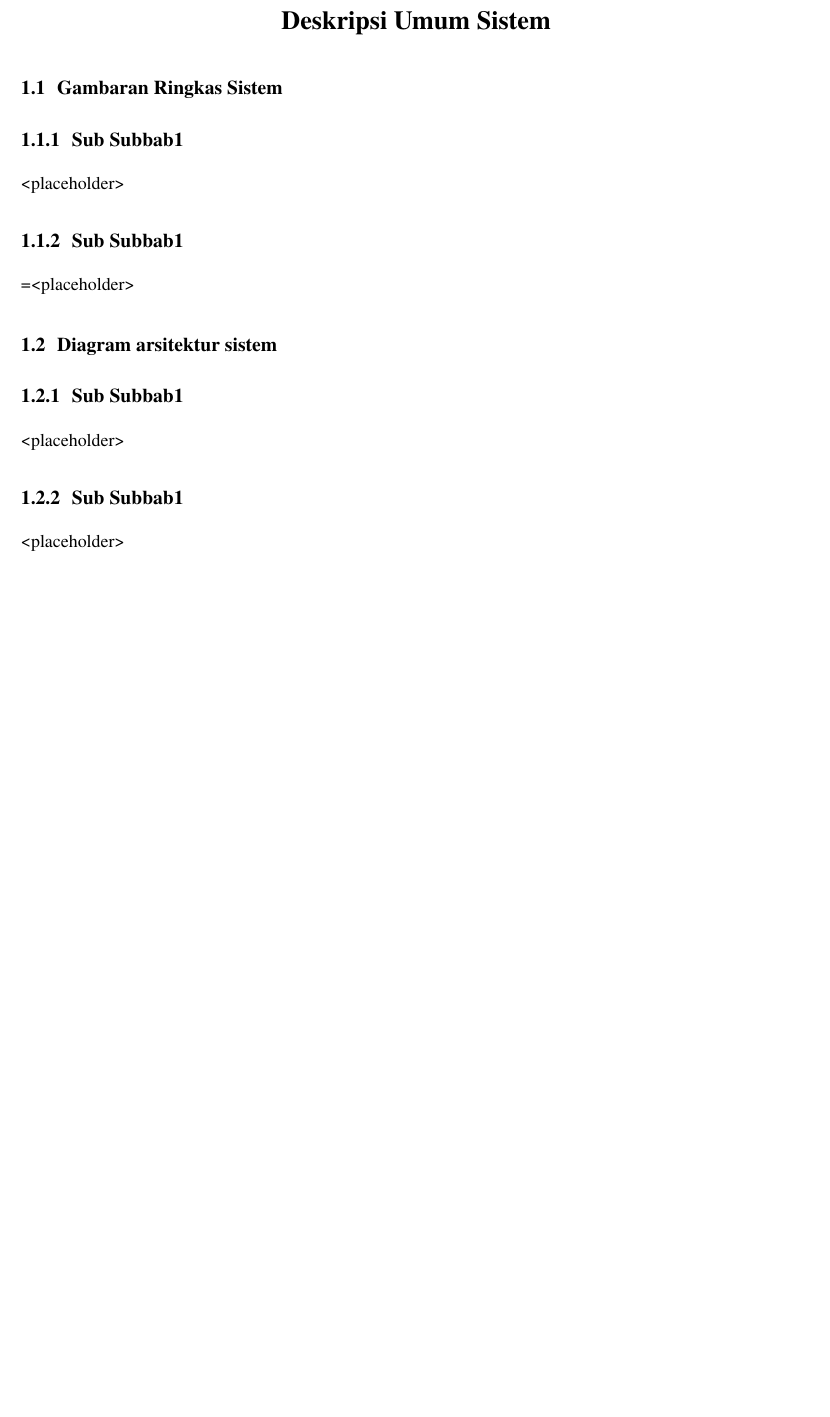
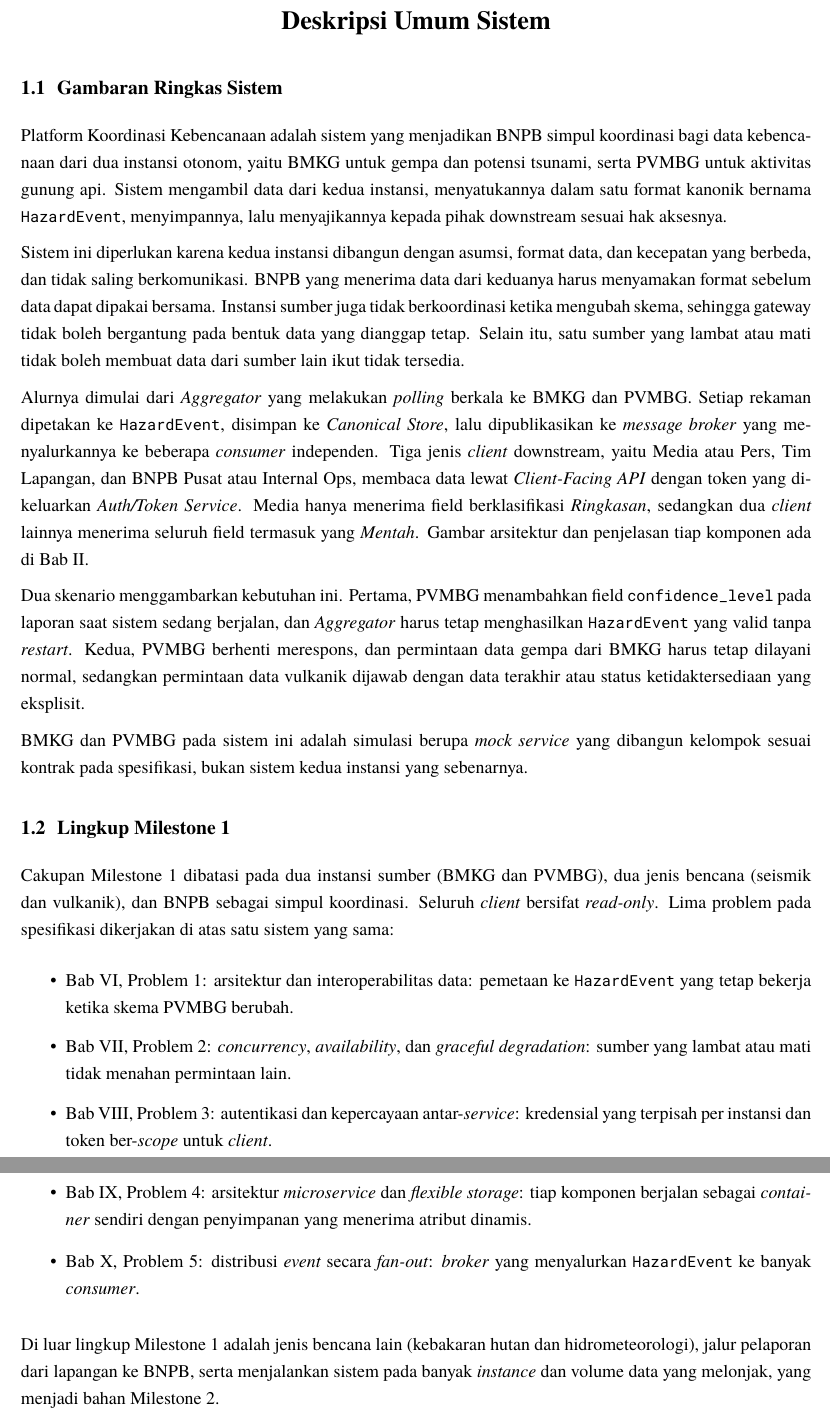
Before and after one commit to brii26/distributed-hazard-coordination, a LaTeX document (doc/latex/main.tex, which reads doc/latex/chapters/BabI.tex): part of page 7 of 42 before the commit and two parts of pages 7 and 8 of 43 after it, the two joined at a grey line, cut so that both start at the same text, the shorter picture padded with empty space. Compiled offline with XeLaTeX; a missing font is replaced by an installed copy or a similar font.

Commit message:
docs(report): write Bab I system overview (#212)

```diff
--- a/doc/latex/chapters/BabI.tex
+++ b/doc/latex/chapters/BabI.tex
@@ -1,21 +1,28 @@
+% sumber: doc/IF4031 - Tugas Besar - M1.md, doc/IF4031 - Tugas Besar - Dokumen Terpusat.md, Bab II, Bab VI sampai X
 \chapter{Deskripsi Umum Sistem}
 
 \section{Gambaran Ringkas Sistem}
 
-\subsection{Sub Subbab1}
+Platform Koordinasi Kebencanaan adalah sistem yang menjadikan BNPB simpul koordinasi bagi data kebencanaan dari dua instansi otonom, yaitu BMKG untuk gempa dan potensi tsunami, serta PVMBG untuk aktivitas gunung api. Sistem mengambil data dari kedua instansi, menyatukannya dalam satu format kanonik bernama \texttt{HazardEvent}, menyimpannya, lalu menyajikannya kepada pihak downstream sesuai hak aksesnya.
 
-\textless placeholder\textgreater{}
+Sistem ini diperlukan karena kedua instansi dibangun dengan asumsi, format data, dan kecepatan yang berbeda, dan tidak saling berkomunikasi. BNPB yang menerima data dari keduanya harus menyamakan format sebelum data dapat dipakai bersama. Instansi sumber juga tidak berkoordinasi ketika mengubah skema, sehingga gateway tidak boleh bergantung pada bentuk data yang dianggap tetap. Selain itu, satu sumber yang lambat atau mati tidak boleh membuat data dari sumber lain ikut tidak tersedia.
 
-\subsection{Sub Subbab1}
+Alurnya dimulai dari \textit{Aggregator} yang melakukan \textit{polling} berkala ke BMKG dan PVMBG. Setiap rekaman dipetakan ke \texttt{HazardEvent}, disimpan ke \textit{Canonical Store}, lalu dipublikasikan ke \textit{message broker} yang menyalurkannya ke beberapa \textit{consumer} independen. Tiga jenis \textit{client} downstream, yaitu Media atau Pers, Tim Lapangan, dan BNPB Pusat atau Internal Ops, membaca data lewat \textit{Client-Facing API} dengan token yang dikeluarkan \textit{Auth/Token Service}. Media hanya menerima field berklasifikasi \textit{Ringkasan}, sedangkan dua \textit{client} lainnya menerima seluruh field termasuk yang \textit{Mentah}. Gambar arsitektur dan penjelasan tiap komponen ada di Bab II.
 
-=\textless placeholder\textgreater{}
+Dua skenario menggambarkan kebutuhan ini. Pertama, PVMBG menambahkan field \texttt{confidence\_level} pada laporan saat sistem sedang berjalan, dan \textit{Aggregator} harus tetap menghasilkan \texttt{HazardEvent} yang valid tanpa \textit{restart}. Kedua, PVMBG berhenti merespons, dan permintaan data gempa dari BMKG harus tetap dilayani normal, sedangkan permintaan data vulkanik dijawab dengan data terakhir atau status ketidaktersediaan yang eksplisit.
 
-\section{Diagram arsitektur sistem}
+BMKG dan PVMBG pada sistem ini adalah simulasi berupa \textit{mock service} yang dibangun kelompok sesuai kontrak pada spesifikasi, bukan sistem kedua instansi yang sebenarnya.
 
-\subsection{Sub Subbab1}
+\section{Lingkup Milestone 1}
 
-\textless placeholder\textgreater{}
+Cakupan Milestone 1 dibatasi pada dua instansi sumber (BMKG dan PVMBG), dua jenis bencana (seismik dan vulkanik), dan BNPB sebagai simpul koordinasi. Seluruh \textit{client} bersifat \textit{read-only}. Lima problem pada spesifikasi dikerjakan di atas satu sistem yang sama:
 
-\subsection{Sub Subbab1}
+\begin{itemize}
+\item Bab VI, Problem 1: arsitektur dan interoperabilitas data: pemetaan ke \texttt{HazardEvent} yang tetap bekerja ketika skema PVMBG berubah.
+\item Bab VII, Problem 2: \textit{concurrency}, \textit{availability}, dan \textit{graceful degradation}: sumber yang lambat atau mati tidak menahan permintaan lain.
+\item Bab VIII, Problem 3: autentikasi dan kepercayaan antar-\textit{service}: kredensial yang terpisah per instansi dan token ber-\textit{scope} untuk \textit{client}.
+\item Bab IX, Problem 4: arsitektur \textit{microservice} dan \textit{flexible storage}: tiap komponen berjalan sebagai \textit{container} sendiri dengan penyimpanan yang menerima atribut dinamis.
+\item Bab X, Problem 5: distribusi \textit{event} secara \textit{fan-out}: \textit{broker} yang menyalurkan \texttt{HazardEvent} ke banyak \textit{consumer}.
+\end{itemize}
 
-\textless placeholder\textgreater{}
+Di luar lingkup Milestone 1 adalah jenis bencana lain (kebakaran hutan dan hidrometeorologi), jalur pelaporan dari lapangan ke BNPB, serta menjalankan sistem pada banyak \textit{instance} dan volume data yang melonjak, yang menjadi bahan Milestone 2.
```
